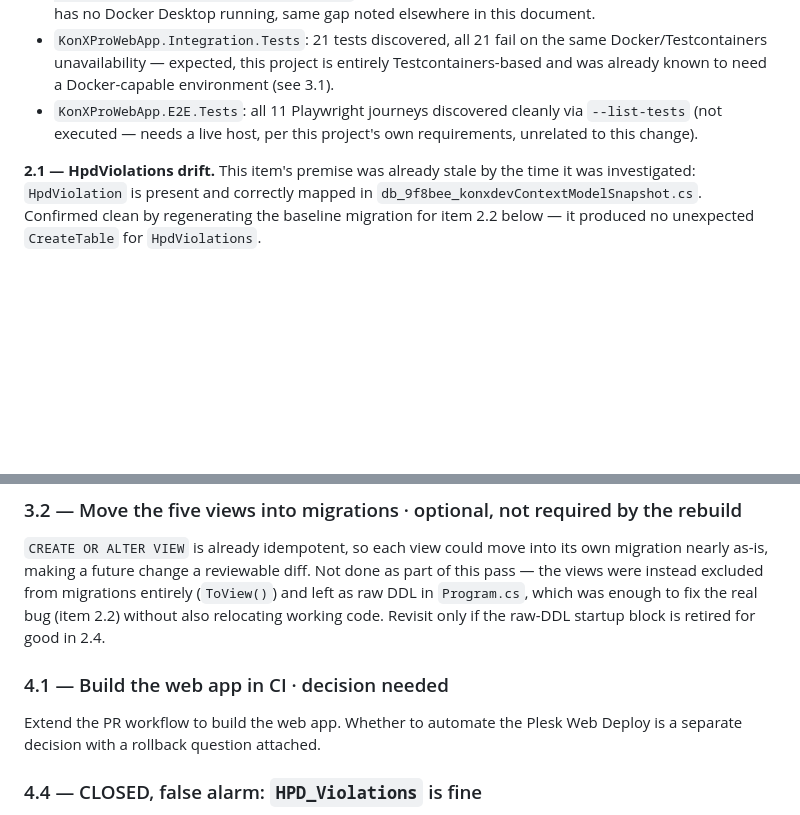
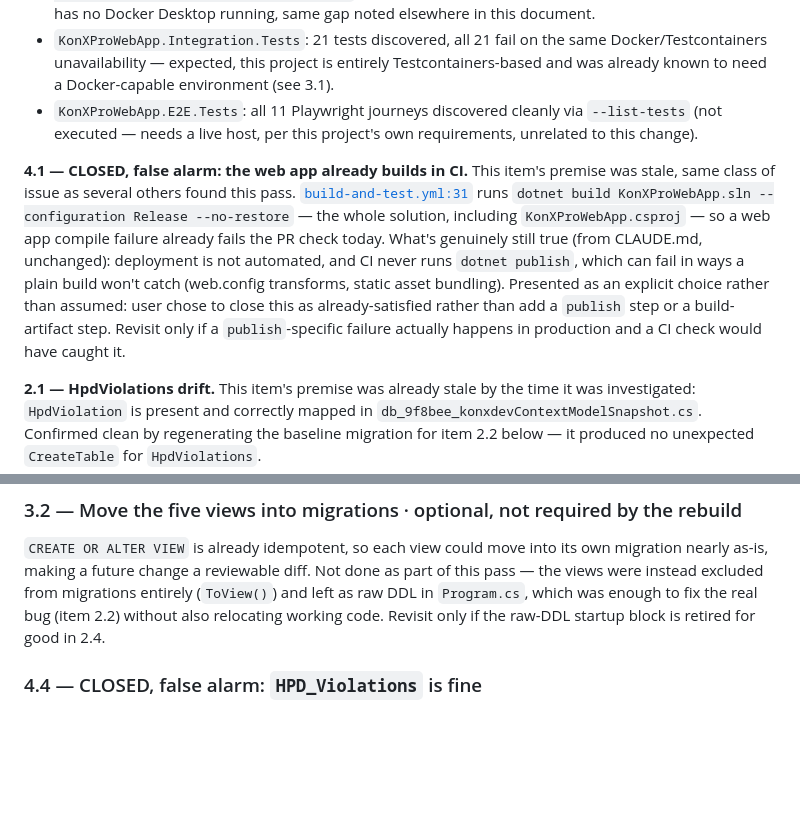
Before and after one commit to DrumsNY1/KonXProWebApp, a Markdown page: REMEDIATION.md, 2 parts joined by grey strips. Rendered like a GitHub page; blank space fills up the shorter version.

Commit message:
Close item 4.1 — web app already builds in CI, decision recorded

```diff
--- a/REMEDIATION.md
+++ b/REMEDIATION.md
@@ -245,6 +245,19 @@ out:
   `--list-tests` (not executed — needs a live host, per this project's own
   requirements, unrelated to this change).
 
+**4.1 — CLOSED, false alarm: the web app already builds in CI.** This item's
+premise was stale, same class of issue as several others found this pass.
+[`build-and-test.yml:31`](.github/workflows/build-and-test.yml:31) runs
+`dotnet build KonXProWebApp.sln --configuration Release --no-restore` — the
+whole solution, including `KonXProWebApp.csproj` — so a web app compile
+failure already fails the PR check today. What's genuinely still true (from
+CLAUDE.md, unchanged): deployment is not automated, and CI never runs
+`dotnet publish`, which can fail in ways a plain build won't catch (web.config
+transforms, static asset bundling). Presented as an explicit choice rather
+than assumed: user chose to close this as already-satisfied rather than add a
+`publish` step or a build-artifact step. Revisit only if a `publish`-specific
+failure actually happens in production and a CI check would have caught it.
+
 **2.1 — HpdViolations drift.** This item's premise was already stale by the
 time it was investigated: `HpdViolation` is present and correctly mapped in
 `db_9f8bee_konxdevContextModelSnapshot.cs`. Confirmed clean by regenerating
@@ -428,11 +441,6 @@ as part of this pass — the views were instead excluded from migrations
 entirely (`ToView()`) and left as raw DDL in `Program.cs`, which was enough to
 fix the real bug (item 2.2) without also relocating working code. Revisit only
 if the raw-DDL startup block is retired for good in 2.4.
-
-### 4.1 — Build the web app in CI · decision needed
-
-Extend the PR workflow to build the web app. Whether to automate the Plesk
-Web Deploy is a separate decision with a rollback question attached.
 
 
 ### 4.4 — CLOSED, false alarm: `HPD_Violations` is fine
```
